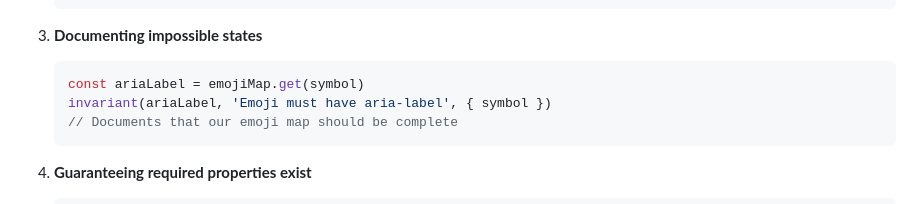
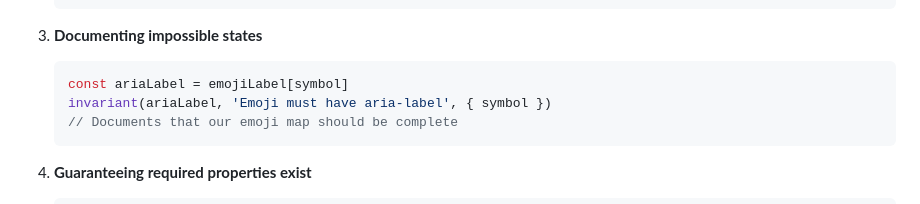
Before and after one commit to ooloth/michaeluloth.com, a Markdown page: utils/errors/README.invariant.md, the part around the change. GitHub-like rendering.

Commit message:
docs/invariant: fix variable name and API in impossible states example
#29

The "Documenting impossible states" code block used `emojiMap.get(symbol)`
— a Map API call on a nonexistent variable. The real code in
`ui/elements/emoji.tsx` uses plain object bracket access on `emojiLabel`:
`const ariaLabel = emojiLabel[symbol]`. There is no `emojiMap` variable
and no `.get()` call anywhere in the codebase.

Closes #29

````diff
--- a/utils/errors/README.invariant.md
+++ b/utils/errors/README.invariant.md
@@ -33,7 +33,7 @@ Use `invariant()` to document **impossible conditions** that should never occur
 3. **Documenting impossible states**
 
    ```typescript
-   const ariaLabel = emojiMap.get(symbol)
+   const ariaLabel = emojiLabel[symbol]
    invariant(ariaLabel, 'Emoji must have aria-label', { symbol })
    // Documents that our emoji map should be complete
    ```
````
